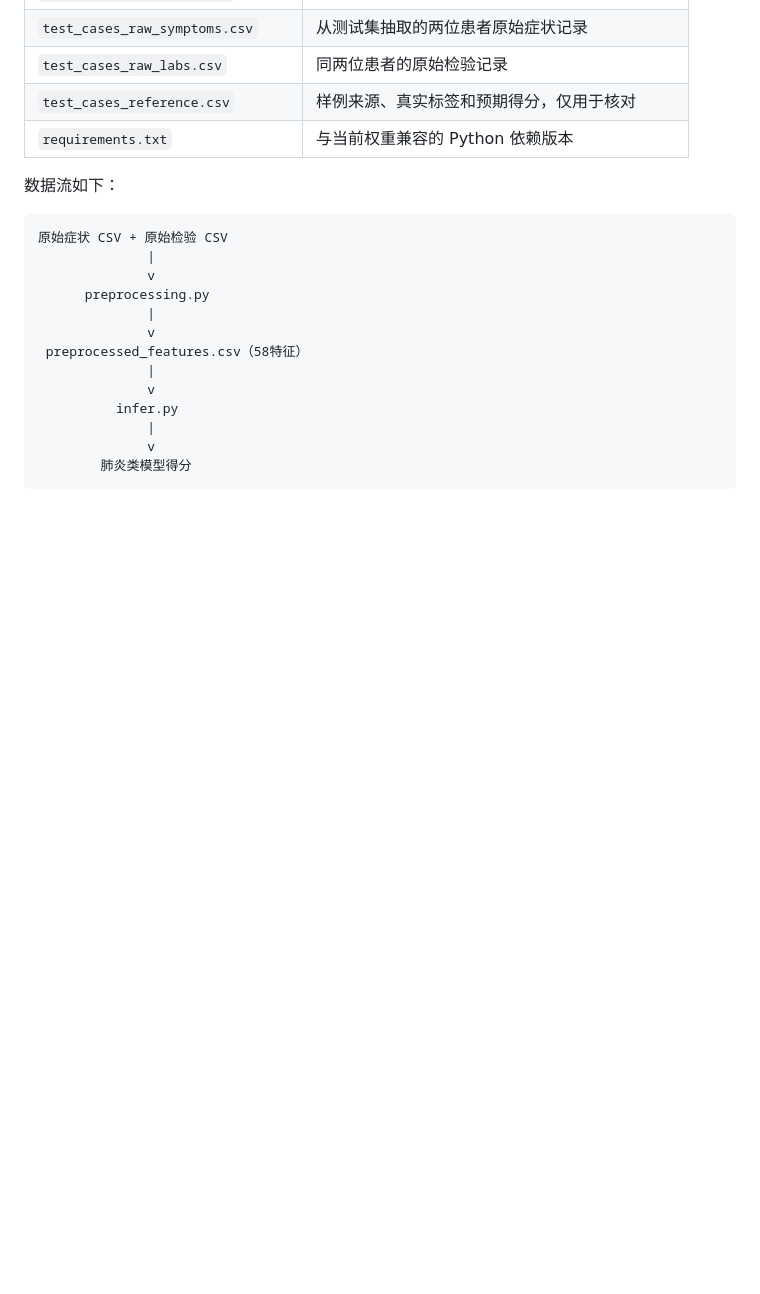
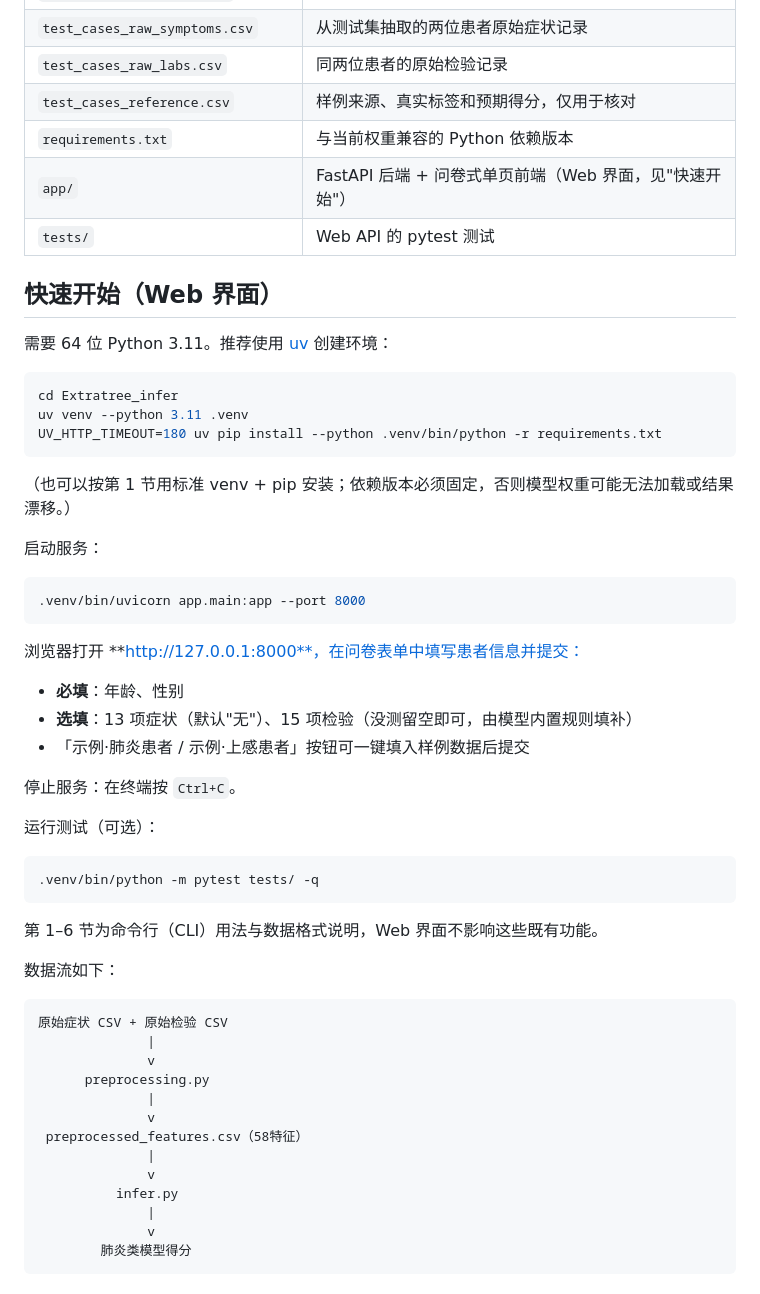
Before and after one commit to chenjingyi214/Extratree_Infer, a Markdown page: README.md, the part around the change. Rendered like a GitHub page; blank space fills up the shorter version.

Commit message:
docs: README 顶部新增 Web 界面快速开始

````diff
--- a/README.md
+++ b/README.md
@@ -17,6 +17,42 @@
 | `test_cases_raw_labs.csv` | 同两位患者的原始检验记录 |
 | `test_cases_reference.csv` | 样例来源、真实标签和预期得分，仅用于核对 |
 | `requirements.txt` | 与当前权重兼容的 Python 依赖版本 |
+| `app/` | FastAPI 后端 + 问卷式单页前端（Web 界面，见"快速开始"） |
+| `tests/` | Web API 的 pytest 测试 |
+
+## 快速开始（Web 界面）
+
+需要 64 位 Python 3.11。推荐使用 [uv](https://docs.astral.sh/uv/) 创建环境：
+
+```bash
+cd Extratree_infer
+uv venv --python 3.11 .venv
+UV_HTTP_TIMEOUT=180 uv pip install --python .venv/bin/python -r requirements.txt
+```
+
+（也可以按第 1 节用标准 venv + pip 安装；依赖版本必须固定，否则模型权重可能无法加载或结果漂移。）
+
+启动服务：
+
+```bash
+.venv/bin/uvicorn app.main:app --port 8000
+```
+
+浏览器打开 **http://127.0.0.1:8000**，在问卷表单中填写患者信息并提交：
+
+- **必填**：年龄、性别
+- **选填**：13 项症状（默认"无"）、15 项检验（没测留空即可，由模型内置规则填补）
+- 「示例·肺炎患者 / 示例·上感患者」按钮可一键填入样例数据后提交
+
+停止服务：在终端按 `Ctrl+C`。
+
+运行测试（可选）：
+
+```bash
+.venv/bin/python -m pytest tests/ -q
+```
+
+第 1–6 节为命令行（CLI）用法与数据格式说明，Web 界面不影响这些既有功能。
 
 数据流如下：
 
````
